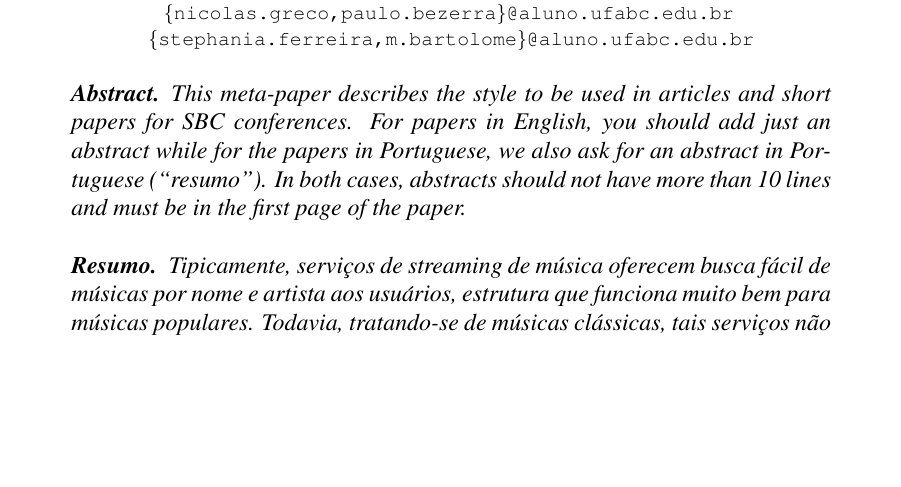
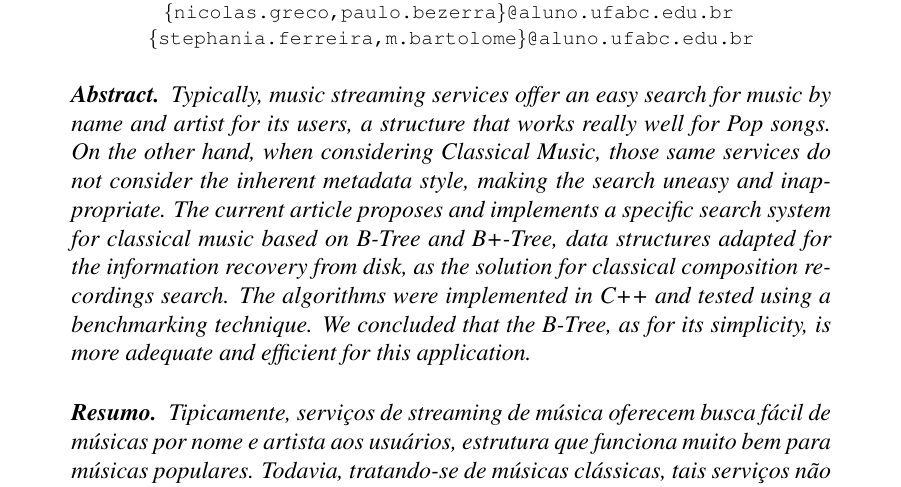
Before and after one commit to lucas-gcp/music-btree, a LaTeX paper (article/main.tex): part of page 1 of 9 before the commit and part of page 1 of 10 after it, cut so that both start at the same text, the shorter picture padded with empty space. Compiled offline with pdfLaTeX.

Commit message:
Abstract 2

```diff
--- a/article/main.tex
+++ b/article/main.tex
@@ -27,11 +27,17 @@ Paulo Bezerra\inst{1}, Stephania Ferreira\inst{1}, Tales Bartolome\inst{1}}
 \maketitle
 
 \begin{abstract}
-  This meta-paper describes the style to be used in articles and short papers
-  for SBC conferences. For papers in English, you should add just an abstract
-  while for the papers in Portuguese, we also ask for an abstract in Portuguese
-  (``resumo''). In both cases, abstracts should not have more than 10 lines and
-  must be in the first page of the paper.
+  Typically, music streaming services offer an easy search for music by name and
+  artist for its users, a structure that works really well for Pop songs.
+  On the other hand, when considering Classical Music, those same services do
+  not consider the inherent metadata style, making the search uneasy and inappropriate.
+  The current article proposes and implements a specific search system for
+  classical music based on B-Tree and B+-Tree, data structures adapted for the
+  information recovery from disk, as the solution for classical composition
+  recordings search.
+  The algorithms were implemented in C++ and tested using a benchmarking technique.
+  We concluded that the B-Tree, as for its simplicity, is more adequate and
+  efficient for this application.
 \end{abstract}
 
 \begin{resumo}
```
